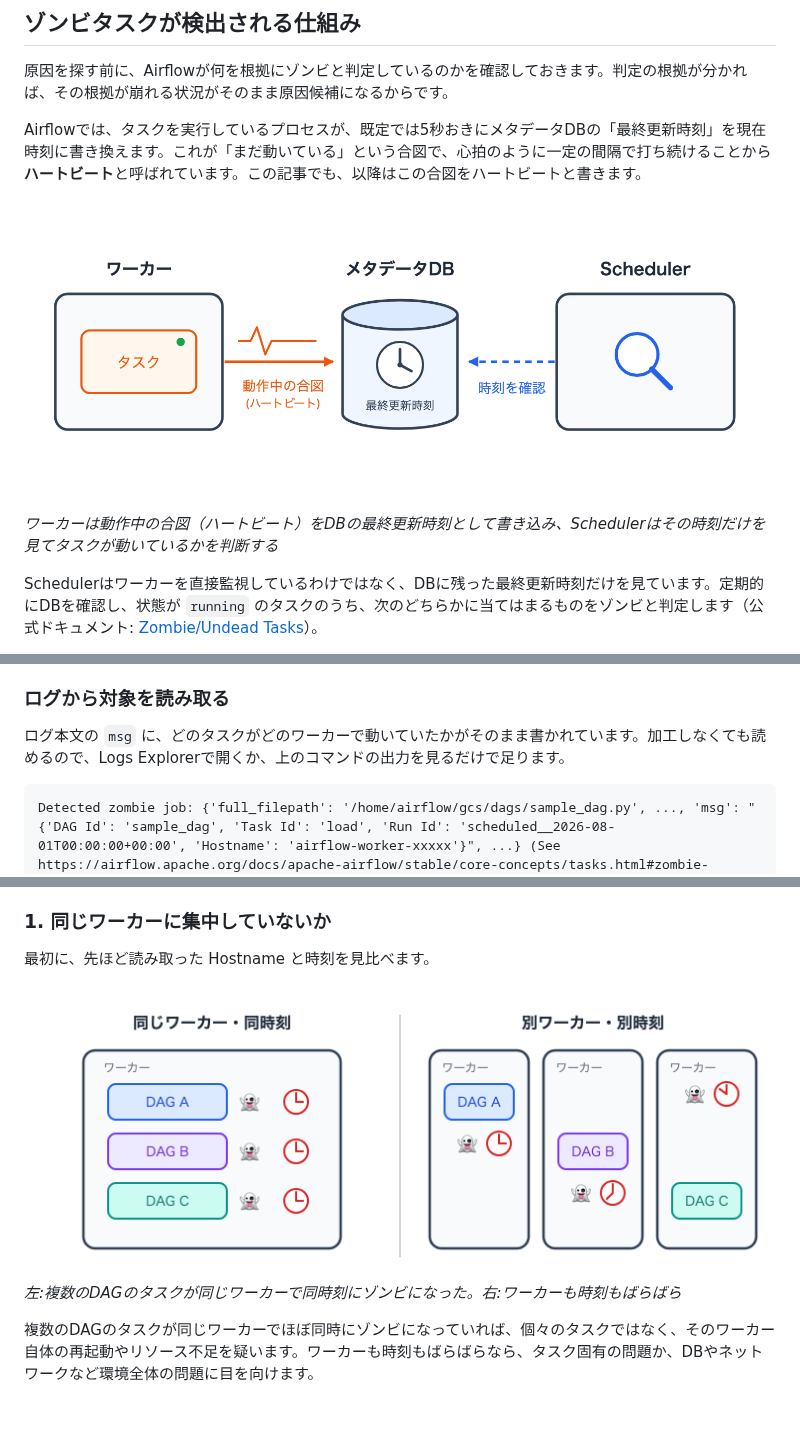
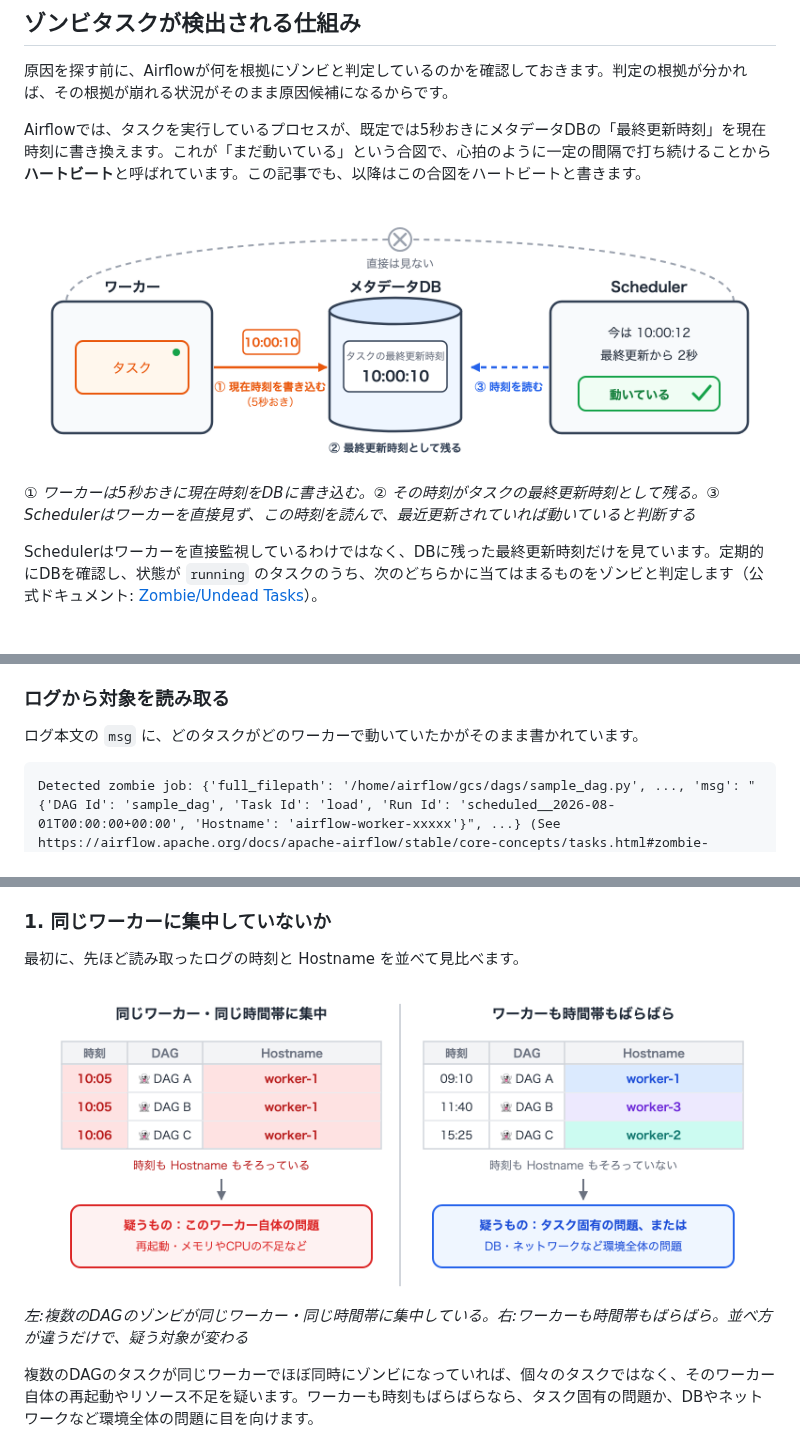
Before and after one commit to shin4488/zenn, a Markdown page: articles/airflow-zombie-job.md, 3 parts joined by grey strips. Rendered like a GitHub page; pictures changed too: images/airflow-zombie-job/fig1-heartbeat.png, images/airflow-zombie-job/fig5-same-worker.png; blank space fills up the shorter version.

Commit message:
update: 図1・図5を意図が伝わる構成に作り直し、冗長な一文を削除
Co-Authored-By: Claude Fable 5.1 <noreply@anthropic.com>

````diff
--- a/articles/airflow-zombie-job.md
+++ b/articles/airflow-zombie-job.md
@@ -17,7 +17,7 @@ Airflowを運用していると、Schedulerのログに `Detected zombie job`
 Airflowでは、タスクを実行しているプロセスが、既定では5秒おきにメタデータDBの「最終更新時刻」を現在時刻に書き換えます。これが「まだ動いている」という合図で、心拍のように一定の間隔で打ち続けることから**ハートビート**と呼ばれています。この記事でも、以降はこの合図をハートビートと書きます。
 
 ![ワーカー・メタデータDB・Schedulerの関係](/images/airflow-zombie-job/fig1-heartbeat.png)
-*ワーカーは動作中の合図（ハートビート）をDBの最終更新時刻として書き込み、Schedulerはその時刻だけを見てタスクが動いているかを判断する*
+*① ワーカーは5秒おきに現在時刻をDBに書き込む。② その時刻がタスクの最終更新時刻として残る。③ Schedulerはワーカーを直接見ず、この時刻を読んで、最近更新されていれば動いていると判断する*
 
 Schedulerはワーカーを直接監視しているわけではなく、DBに残った最終更新時刻だけを見ています。定期的にDBを確認し、状態が `running` のタスクのうち、次のどちらかに当てはまるものをゾンビと判定します（公式ドキュメント: [Zombie/Undead Tasks](https://airflow.apache.org/docs/apache-airflow/2.10.5/core-concepts/tasks.html#zombie-undead-tasks)）。
 
@@ -71,7 +71,7 @@ gcloud logging buckets describe _Default \
 
 ### ログから対象を読み取る
 
-ログ本文の `msg` に、どのタスクがどのワーカーで動いていたかがそのまま書かれています。加工しなくても読めるので、Logs Explorerで開くか、上のコマンドの出力を見るだけで足ります。
+ログ本文の `msg` に、どのタスクがどのワーカーで動いていたかがそのまま書かれています。
 
 ```text
 Detected zombie job: {'full_filepath': '/home/airflow/gcs/dags/sample_dag.py', ..., 'msg': "{'DAG Id': 'sample_dag', 'Task Id': 'load', 'Run Id': 'scheduled__2026-08-01T00:00:00+00:00', 'Hostname': 'airflow-worker-xxxxx'}", ...} (See https://airflow.apache.org/docs/apache-airflow/stable/core-concepts/tasks.html#zombie-undead-tasks)
@@ -116,10 +116,10 @@ Google Cloudの[公式ドキュメント](https://docs.cloud.google.com/composer
 
 ### 1. 同じワーカーに集中していないか
 
-最初に、先ほど読み取った Hostname と時刻を見比べます。
+最初に、先ほど読み取ったログの時刻と Hostname を並べて見比べます。
 
 ![同じワーカーに集中している場合とばらばらの場合](/images/airflow-zombie-job/fig5-same-worker.png)
-*左:複数のDAGのタスクが同じワーカーで同時刻にゾンビになった。右:ワーカーも時刻もばらばら*
+*左:複数のDAGのゾンビが同じワーカー・同じ時間帯に集中している。右:ワーカーも時間帯もばらばら。並べ方が違うだけで、疑う対象が変わる*
 
 複数のDAGのタスクが同じワーカーでほぼ同時にゾンビになっていれば、個々のタスクではなく、そのワーカー自体の再起動やリソース不足を疑います。ワーカーも時刻もばらばらなら、タスク固有の問題か、DBやネットワークなど環境全体の問題に目を向けます。
 
````
Also changed, not shown: 2 other files.
